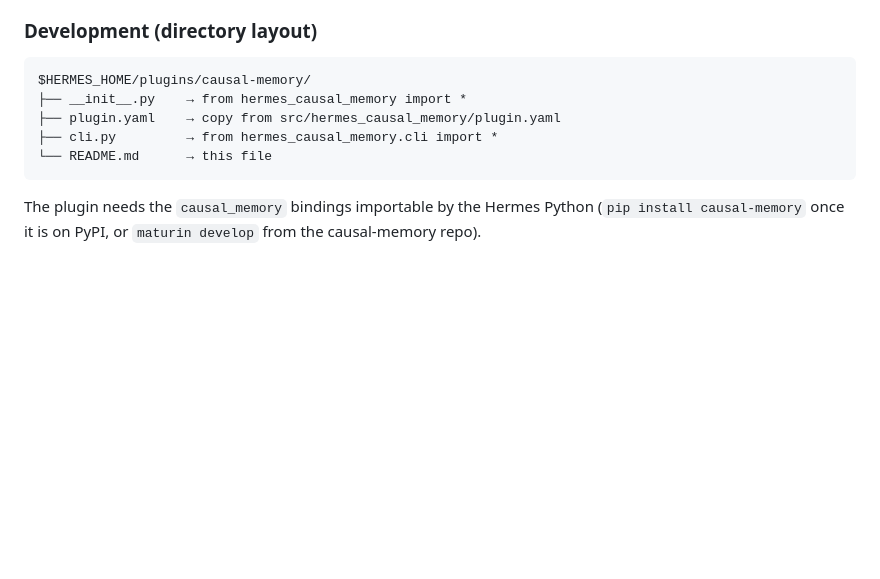
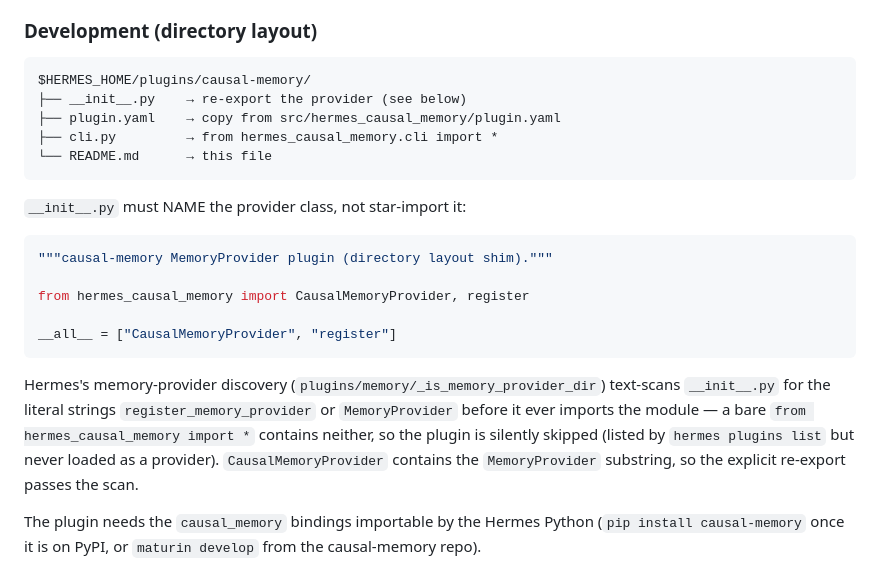
Before and after one commit to JingxuanC/causal-memory, a Markdown page: hermes-plugin/README.md, the part around the change. GitHub-like rendering; blank space fills up the shorter version.

Commit message:
docs(hermes-plugin): directory-layout __init__.py must name the provider class
Hermes's memory-provider discovery text-scans __init__.py for
'register_memory_provider'/'MemoryProvider' before importing — the
documented 'from hermes_causal_memory import *' shim contains neither,
so the plugin was listed but never loaded as a provider (found during
live install on a real Hermes instance; explicit re-export passes the
scan and the provider loads, records, and recalls end-to-end).

````diff
--- a/hermes-plugin/README.md
+++ b/hermes-plugin/README.md
@@ -15,11 +15,29 @@ Hermes memory-provider plugin backed by [causal-memory](https://github.com/Jingx
 
 ```
 $HERMES_HOME/plugins/causal-memory/
-├── __init__.py    → from hermes_causal_memory import *
+├── __init__.py    → re-export the provider (see below)
 ├── plugin.yaml    → copy from src/hermes_causal_memory/plugin.yaml
 ├── cli.py         → from hermes_causal_memory.cli import *
 └── README.md      → this file
 ```
+
+`__init__.py` must NAME the provider class, not star-import it:
+
+```python
+"""causal-memory MemoryProvider plugin (directory layout shim)."""
+
+from hermes_causal_memory import CausalMemoryProvider, register
+
+__all__ = ["CausalMemoryProvider", "register"]
+```
+
+Hermes's memory-provider discovery (`plugins/memory/_is_memory_provider_dir`)
+text-scans `__init__.py` for the literal strings `register_memory_provider`
+or `MemoryProvider` before it ever imports the module — a bare
+`from hermes_causal_memory import *` contains neither, so the plugin is
+silently skipped (listed by `hermes plugins list` but never loaded as a
+provider). `CausalMemoryProvider` contains the `MemoryProvider` substring,
+so the explicit re-export passes the scan.
 
 The plugin needs the `causal_memory` bindings importable by the Hermes Python (`pip install causal-memory` once it is on PyPI, or `maturin develop` from the causal-memory repo).
 
````
